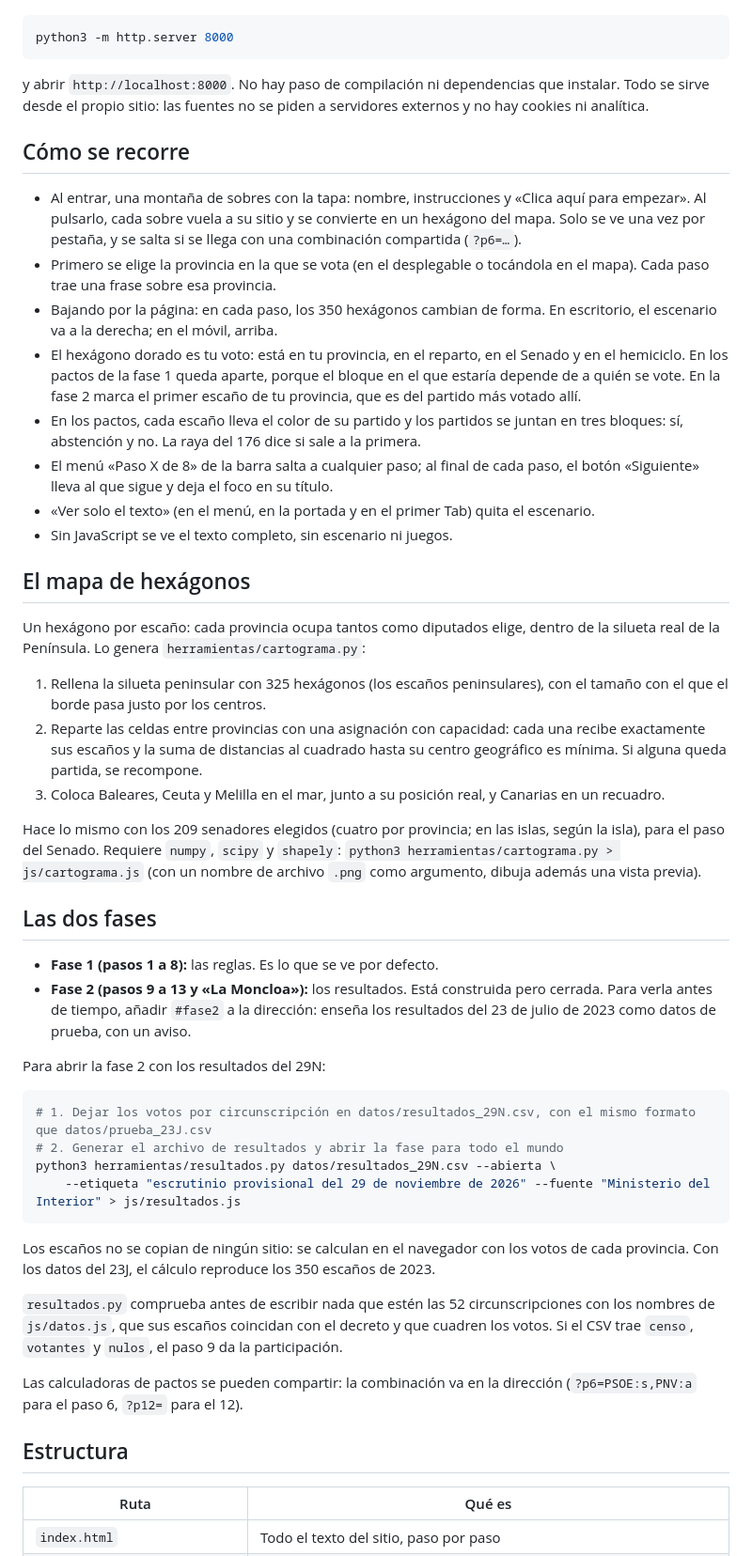
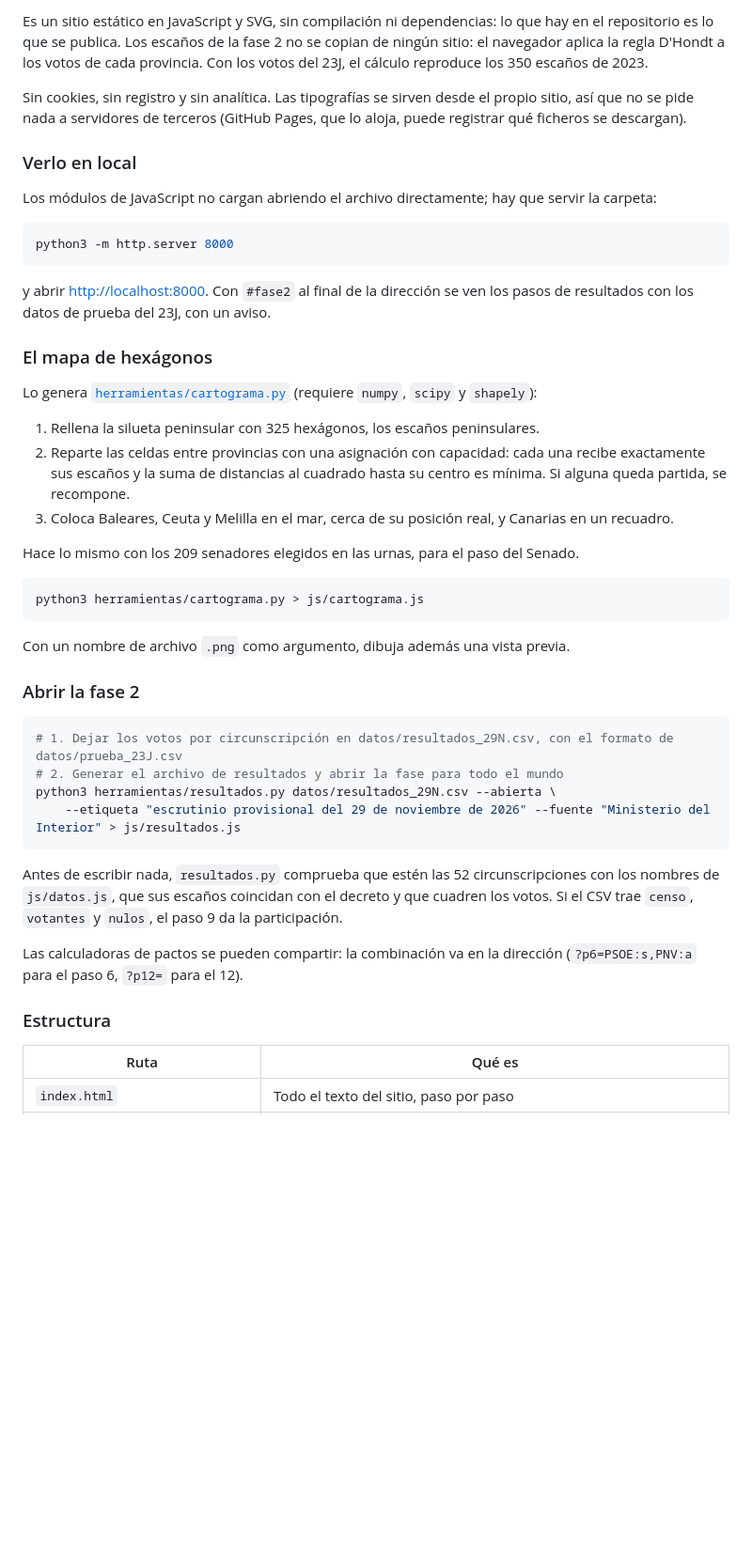
Before and after one commit to gastiaso/de-las-urnas-a-la-moncloa, a Markdown page: README.md, the part around one of its changes. Shown at 94% size. GitHub-like rendering; blank space fills up the shorter version.

````diff
--- a/README.md
+++ b/README.md
@@ -8,52 +77,47 @@ Hace falta servir la carpeta por HTTP (los módulos de JavaScript no cargan abri
+Es un sitio estático en JavaScript y SVG, sin compilación ni dependencias: lo que hay en el repositorio es lo que se publica. Los escaños de la fase 2 no se copian de ningún sitio: el navegador aplica la regla D'Hondt a los votos de cada provincia. Con los votos del 23J, el cálculo reproduce los 350 escaños de 2023.
+
+Sin cookies, sin registro y sin analítica. Las tipografías se sirven desde el propio sitio, así que no se pide nada a servidores de terceros (GitHub Pages, que lo aloja, puede registrar qué ficheros se descargan).
+
+### Verlo en local
+
+Los módulos de JavaScript no cargan abriendo el archivo directamente; hay que servir la carpeta:
 
 ```bash
 python3 -m http.server 8000
 ```
 
-y abrir `http://localhost:8000`. No hay paso de compilación ni dependencias que instalar. Todo se sirve desde el propio sitio: las fuentes no se piden a servidores externos y no hay cookies ni analítica.
+y abrir <http://localhost:8000>. Con `#fase2` al final de la dirección se ven los pasos de resultados con los datos de prueba del 23J, con un aviso.
 
-## Cómo se recorre
+### El mapa de hexágonos
 
-- Al entrar, una montaña de sobres con la tapa: nombre, instrucciones y «Clica aquí para empezar». Al pulsarlo, cada sobre vuela a su sitio y se convierte en un hexágono del mapa. Solo se ve una vez por pestaña, y se salta si se llega con una combinación compartida (`?p6=…`).
-- Primero se elige la provincia en la que se vota (en el desplegable o tocándola en el mapa). Cada paso trae una frase sobre esa provincia.
-- Bajando por la página: en cada paso, los 350 hexágonos cambian de forma. En escritorio, el escenario va a la derecha; en el móvil, arriba.
-- El hexágono dorado es tu voto: está en tu provincia, en el reparto, en el Senado y en el hemiciclo. En los pactos de la fase 1 queda aparte, porque el bloque en el que estaría depende de a quién se vote. En la fase 2 marca el primer escaño de tu provincia, que es del partido más votado allí.
-- En los pactos, cada escaño lleva el color de su partido y los partidos se juntan en tres bloques: sí, abstención y no. La raya del 176 dice si sale a la primera.
-- El menú «Paso X de 8» de la barra salta a cualquier paso; al final de cada paso, el botón «Siguiente» lleva al que sigue y deja el foco en su título.
-- «Ver solo el texto» (en el menú, en la portada y en el primer Tab) quita el escenario.
-- Sin JavaScript se ve el texto completo, sin escenario ni juegos.
+Lo genera [`herramientas/cartograma.py`](herramientas/cartograma.py) (requiere `numpy`, `scipy` y `shapely`):
 
-## El mapa de hexágonos
+1. Rellena la silueta peninsular con 325 hexágonos, los escaños peninsulares.
+2. Reparte las celdas entre provincias con una asignación con capacidad: cada una recibe exactamente sus escaños y la suma de distancias al cuadrado hasta su centro es mínima. Si alguna queda partida, se recompone.
+3. Coloca Baleares, Ceuta y Melilla en el mar, cerca de su posición real, y Canarias en un recuadro.
 
-Un hexágono por escaño: cada provincia ocupa tantos como diputados elige, dentro de la silueta real de la Península. Lo genera `herramientas/cartograma.py`:
-
-1. Rellena la silueta peninsular con 325 hexágonos (los escaños peninsulares), con el tamaño con el que el borde pasa justo por los centros.
-2. Reparte las celdas entre provincias con una asignación con capacidad: cada una recibe exactamente sus escaños y la suma de distancias al cuadrado hasta su centro geográfico es mínima. Si alguna queda partida, se recompone.
-3. Coloca Baleares, Ceuta y Melilla en el mar, junto a su posición real, y Canarias en un recuadro.
-
-Hace lo mismo con los 209 senadores elegidos (cuatro por provincia; en las islas, según la isla), para el paso del Senado. Requiere `numpy`, `scipy` y `shapely`: `python3 herramientas/cartograma.py > js/cartograma.js` (con un nombre de archivo `.png` como argumento, dibuja además una vista previa).
-
-## Las dos fases
-
-- **Fase 1 (pasos 1 a 8):** las reglas. Es lo que se ve por defecto.
-- **Fase 2 (pasos 9 a 13 y «La Moncloa»):** los resultados. Está construida pero cerrada. Para verla antes de tiempo, añadir `#fase2` a la dirección: enseña los resultados del 23 de julio de 2023 como datos de prueba, con un aviso.
-
-Para abrir la fase 2 con los resultados del 29N:
+Hace lo mismo con los 209 senadores elegidos en las urnas, para el paso del Senado.
 
 ```bash
-# 1. Dejar los votos por circunscripción en datos/resultados_29N.csv, con el mismo formato que datos/prueba_23J.csv
+python3 herramientas/cartograma.py > js/cartograma.js
+```
+
+Con un nombre de archivo `.png` como argumento, dibuja además una vista previa.
+
+### Abrir la fase 2
+
+```bash
+# 1. Dejar los votos por circunscripción en datos/resultados_29N.csv, con el formato de datos/prueba_23J.csv
 # 2. Generar el archivo de resultados y abrir la fase para todo el mundo
 python3 herramientas/resultados.py datos/resultados_29N.csv --abierta \
     --etiqueta "escrutinio provisional del 29 de noviembre de 2026" --fuente "Ministerio del Interior" > js/resultados.js
 ```
 
-Los escaños no se copian de ningún sitio: se calculan en el navegador con los votos de cada provincia. Con los datos del 23J, el cálculo reproduce los 350 escaños de 2023.
-
-`resultados.py` comprueba antes de escribir nada que estén las 52 circunscripciones con los nombres de `js/datos.js`, que sus escaños coincidan con el decreto y que cuadren los votos. Si el CSV trae `censo`, `votantes` y `nulos`, el paso 9 da la participación.
+Antes de escribir nada, `resultados.py` comprueba que estén las 52 circunscripciones con los nombres de `js/datos.js`, que sus escaños coincidan con el decreto y que cuadren los votos. Si el CSV trae `censo`, `votantes` y `nulos`, el paso 9 da la participación.
 
 Las calculadoras de pactos se pueden compartir: la combinación va en la dirección (`?p6=PSOE:s,PNV:a` para el paso 6, `?p12=` para el 12).
 
-## Estructura
+### Estructura
 
 | Ruta | Qué es |
 |---|---|
````
Also changed, not shown: other parts of README.md (+110 -34 lines), LICENCIA-DATOS.md (added, +27 -0 lines), docs/captura.png (added), 1 other file.
